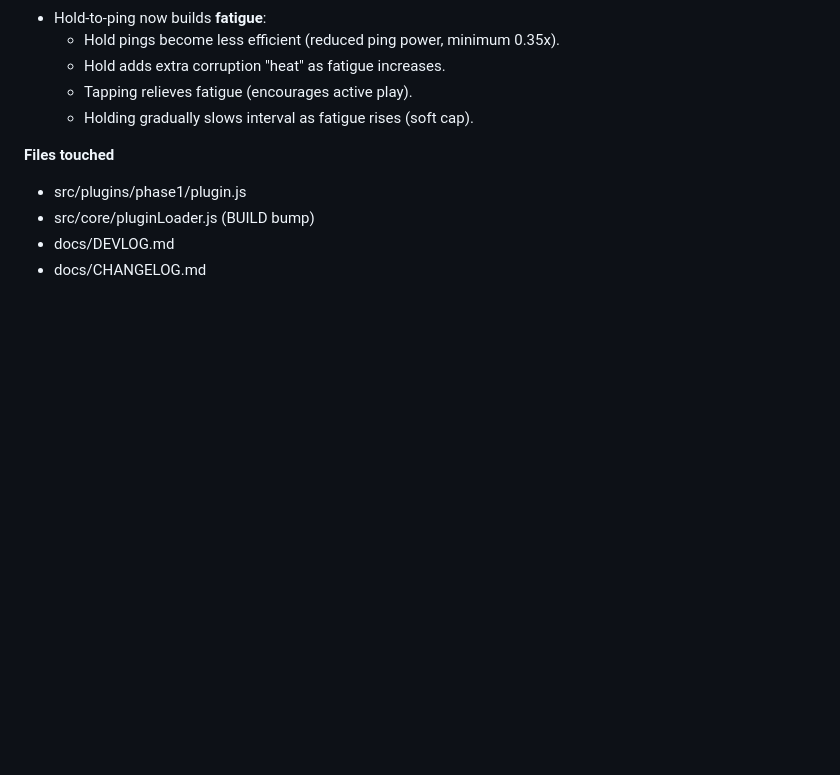
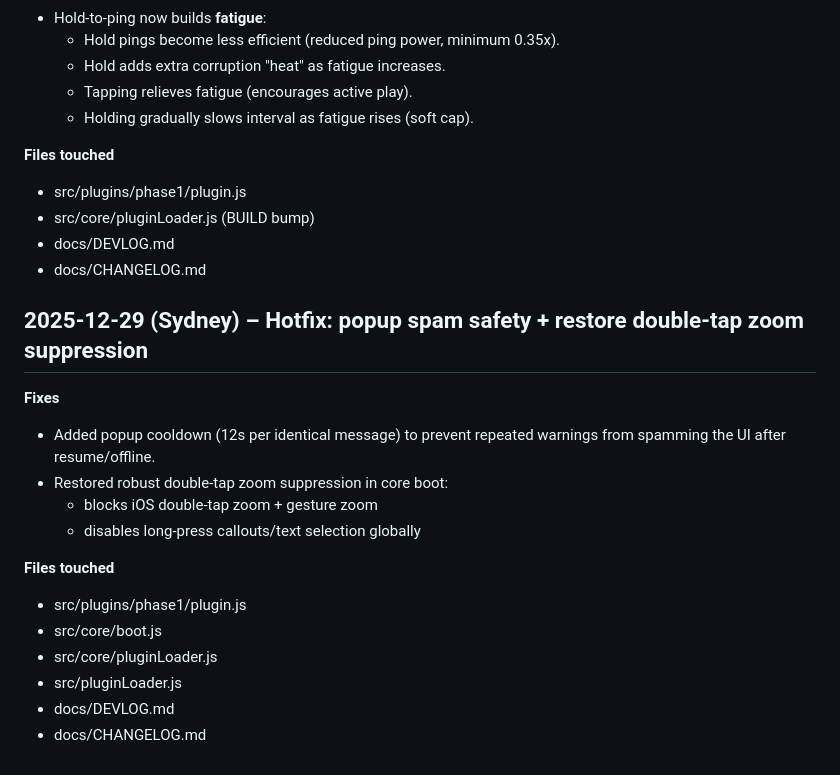
Before and after one commit to prymalchaos/Sygn1L2, a Markdown page: docs/DEVLOG.md, the part around the change. Rendered like a GitHub page; blank space fills up the shorter version.

```diff
--- a/docs/DEVLOG.md
+++ b/docs/DEVLOG.md
@@ -313,3 +313,19 @@
 - src/core/pluginLoader.js (BUILD bump)
 - docs/DEVLOG.md
 - docs/CHANGELOG.md
+
+
+## 2025-12-29 (Sydney) – Hotfix: popup spam safety + restore double-tap zoom suppression
+**Fixes**
+- Added popup cooldown (12s per identical message) to prevent repeated warnings from spamming the UI after resume/offline.
+- Restored robust double-tap zoom suppression in core boot:
+  - blocks iOS double-tap zoom + gesture zoom
+  - disables long-press callouts/text selection globally
+
+**Files touched**
+- src/plugins/phase1/plugin.js
+- src/core/boot.js
+- src/core/pluginLoader.js
+- src/pluginLoader.js
+- docs/DEVLOG.md
+- docs/CHANGELOG.md
```
Also changed, not shown: docs/CHANGELOG.md (+5 -0 lines).
